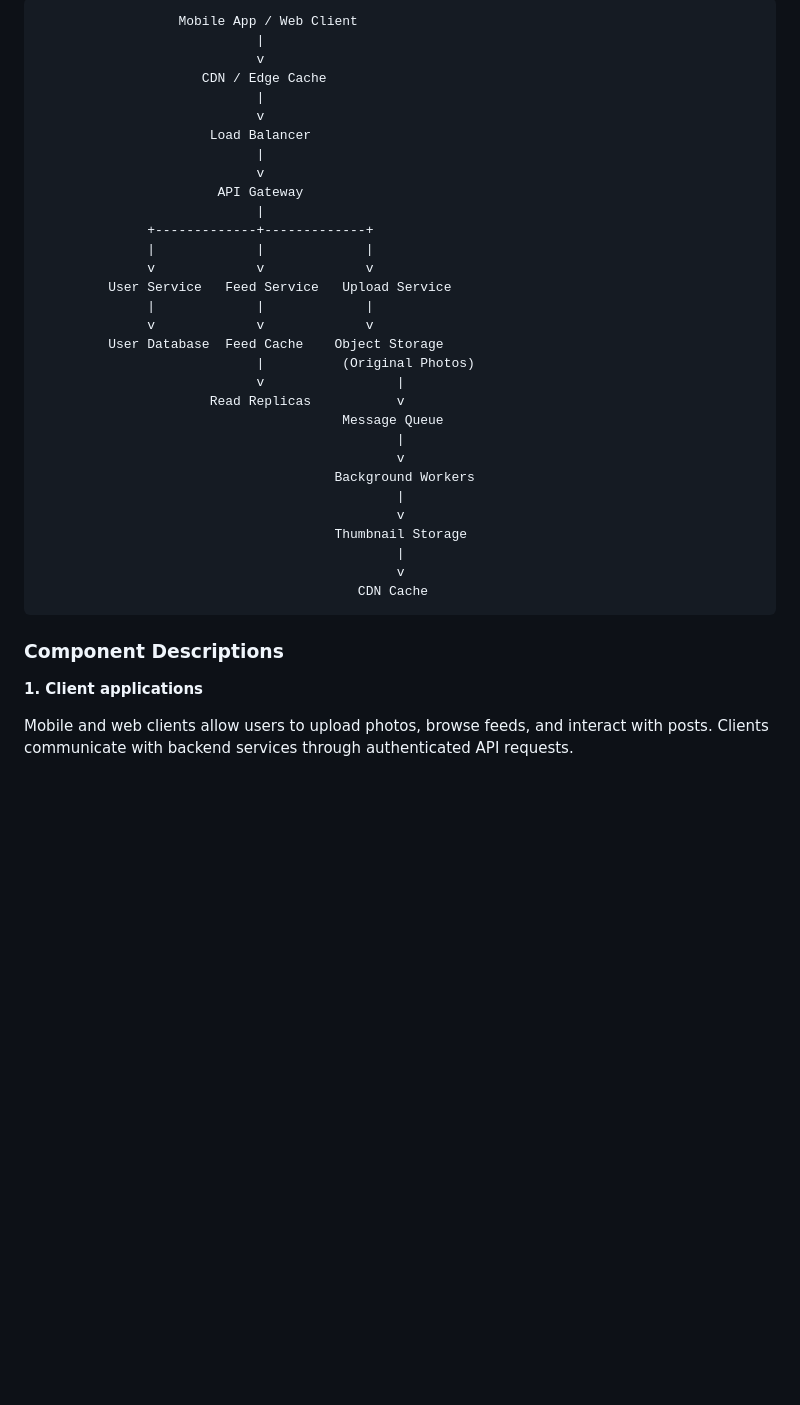
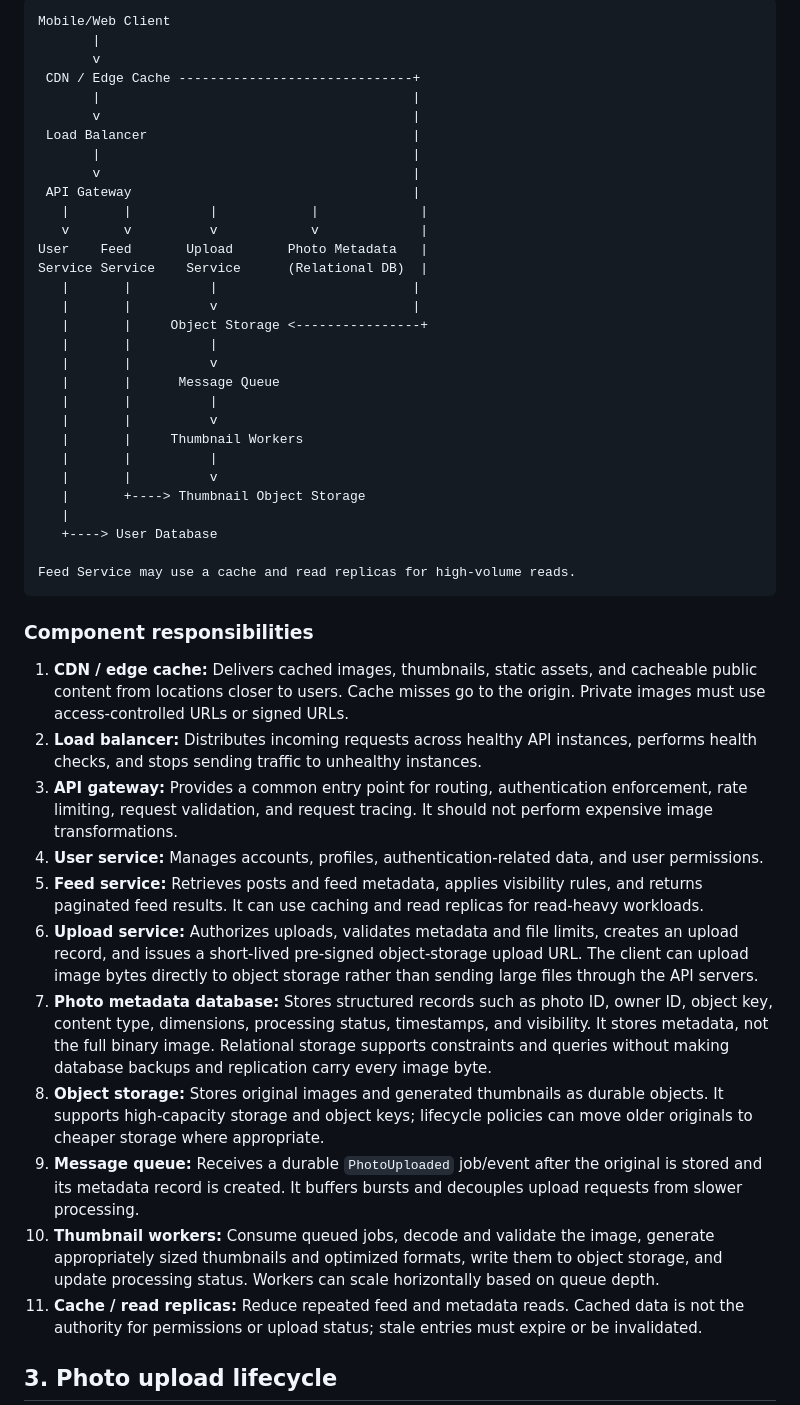
Before and after one commit to KipropLilian/web-foundations-days, a Markdown page: day7/photo-app-scaling.md, the part around one of its changes. GitHub-like rendering; blank space fills up the shorter version.

Commit message:
Day 7: complete photo app scaling design

````diff
--- a/day7/photo-app-scaling.md
+++ b/day7/photo-app-scaling.md
@@ -73,41 +16,50 @@ Binary image files should be stored in object storage rather than directly in re
 
 ```text
-                  Mobile App / Web Client
-                            |
-                            v
-                     CDN / Edge Cache
-                            |
-                            v
-                      Load Balancer
-                            |
-                            v
-                       API Gateway
-                            |
-              +-------------+-------------+
-              |             |             |
-              v             v             v
-         User Service   Feed Service   Upload Service
-              |             |             |
-              v             v             v
-         User Database  Feed Cache    Object Storage
-                            |          (Original Photos)
-                            v                 |
-                      Read Replicas           v
-                                       Message Queue
-                                              |
-                                              v
-                                      Background Workers
-                                              |
-                                              v
-                                      Thumbnail Storage
-                                              |
-                                              v
-                                         CDN Cache
+Mobile/Web Client
+       |
+       v
+ CDN / Edge Cache ------------------------------+
+       |                                        |
+       v                                        |
+ Load Balancer                                  |
+       |                                        |
+       v                                        |
+ API Gateway                                    |
+   |       |          |            |             |
+   v       v          v            v             |
+User    Feed       Upload       Photo Metadata   |
+Service Service    Service      (Relational DB)  |
+   |       |          |                         |
+   |       |          v                         |
+   |       |     Object Storage <----------------+
+   |       |          |
+   |       |          v
+   |       |      Message Queue
+   |       |          |
+   |       |          v
+   |       |     Thumbnail Workers
+   |       |          |
+   |       |          v
+   |       +----> Thumbnail Object Storage
+   |
+   +----> User Database
+
+Feed Service may use a cache and read replicas for high-volume reads.
 ```
 
-### Component Descriptions
+### Component responsibilities
 
-**1. Client applications**
+1. **CDN / edge cache:** Delivers cached images, thumbnails, static assets, and cacheable public content from locations closer to users. Cache misses go to the origin. Private images must use access-controlled URLs or signed URLs.
+2. **Load balancer:** Distributes incoming requests across healthy API instances, performs health checks, and stops sending traffic to unhealthy instances.
+3. **API gateway:** Provides a common entry point for routing, authentication enforcement, rate limiting, request validation, and request tracing. It should not perform expensive image transformations.
+4. **User service:** Manages accounts, profiles, authentication-related data, and user permissions.
+5. **Feed service:** Retrieves posts and feed metadata, applies visibility rules, and returns paginated feed results. It can use caching and read replicas for read-heavy workloads.
+6. **Upload service:** Authorizes uploads, validates metadata and file limits, creates an upload record, and issues a short-lived pre-signed object-storage upload URL. The client can upload image bytes directly to object storage rather than sending large files through the API servers.
+7. **Photo metadata database:** Stores structured records such as photo ID, owner ID, object key, content type, dimensions, processing status, timestamps, and visibility. It stores metadata, not the full binary image. Relational storage supports constraints and queries without making database backups and replication carry every image byte.
+8. **Object storage:** Stores original images and generated thumbnails as durable objects. It supports high-capacity storage and object keys; lifecycle policies can move older originals to cheaper storage where appropriate.
+9. **Message queue:** Receives a durable `PhotoUploaded` job/event after the original is stored and its metadata record is created. It buffers bursts and decouples upload requests from slower processing.
+10. **Thumbnail workers:** Consume queued jobs, decode and validate the image, generate appropriately sized thumbnails and optimized formats, write them to object storage, and update processing status. Workers can scale horizontally based on queue depth.
+11. **Cache / read replicas:** Reduce repeated feed and metadata reads. Cached data is not the authority for permissions or upload status; stale entries must expire or be invalidated.
 
-Mobile and web clients allow users to upload photos, browse feeds, and interact with posts. Clients communicate with backend services through authenticated API requests.
+## 3. Photo upload lifecycle
 
````
Also changed, not shown: other parts of day7/photo-app-scaling.md (+69 -205 lines).
